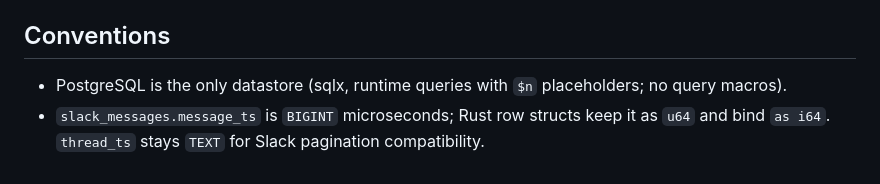
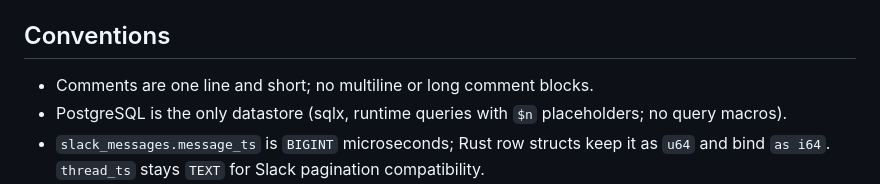
Before and after one commit to SeradedStripes/shiptalkers, a Markdown page: AGENTS.md, the part around the change. Rendered like a GitHub page.

```diff
--- a/AGENTS.md
+++ b/AGENTS.md
@@ -80,6 +80,7 @@ Slack Time is the sessionizer output (`user_scores.total_time`, ranked by `score
 
 ## Conventions
 
+- Comments are one line and short; no multiline or long comment blocks.
 - PostgreSQL is the only datastore (sqlx, runtime queries with `$n` placeholders; no query macros).
 - `slack_messages.message_ts` is `BIGINT` microseconds; Rust row structs keep it as `u64` and bind `as i64`. `thread_ts` stays `TEXT` for Slack pagination compatibility.
 - Logging is `tracing` only. Per-channel work logs at debug; inserts at info; progress at info only when new messages were inserted.
```
